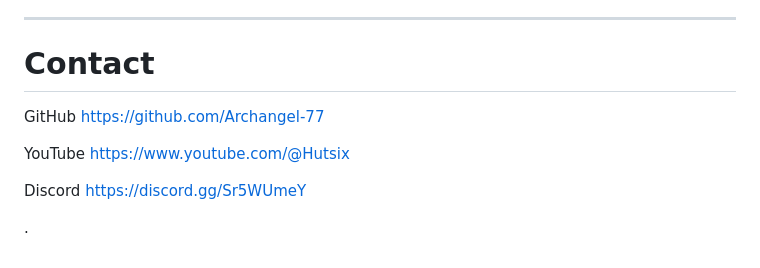
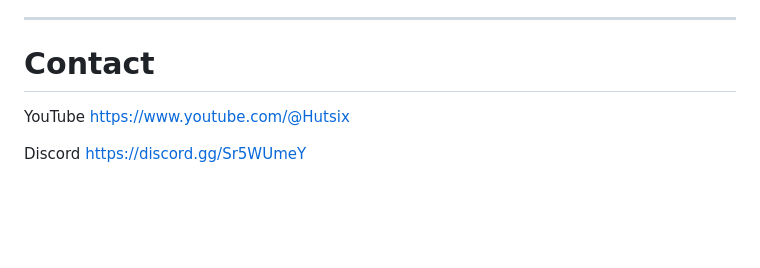
Before and after one commit to Archangel-77/Archangel-77, a Markdown page: README.md, the part around the change. Rendered like a GitHub page; blank space fills up the shorter version.

Commit message:
Remove GitHub link from README
Removed GitHub link from the contact section.

```diff
--- a/README.md
+++ b/README.md
@@ -173,13 +173,8 @@ Key runtime technologies
 
 # Contact
 
-GitHub
-[https://github.com/Archangel-77](https://github.com/Archangel-77)
-
 YouTube
 [https://www.youtube.com/@Hutsix](https://www.youtube.com/@Hutsix)
 
 Discord
 [https://discord.gg/Sr5WUmeY](https://discord.gg/Sr5WUmeY)
-
-.
```
